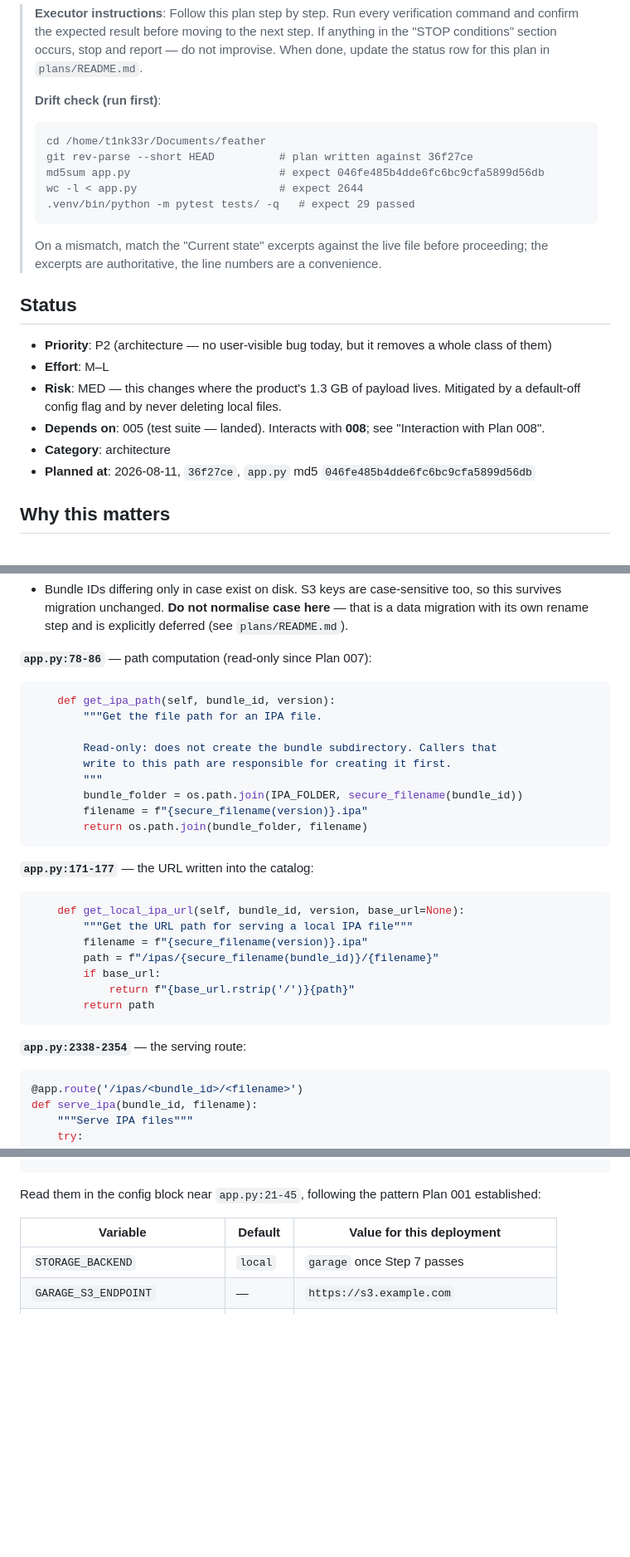
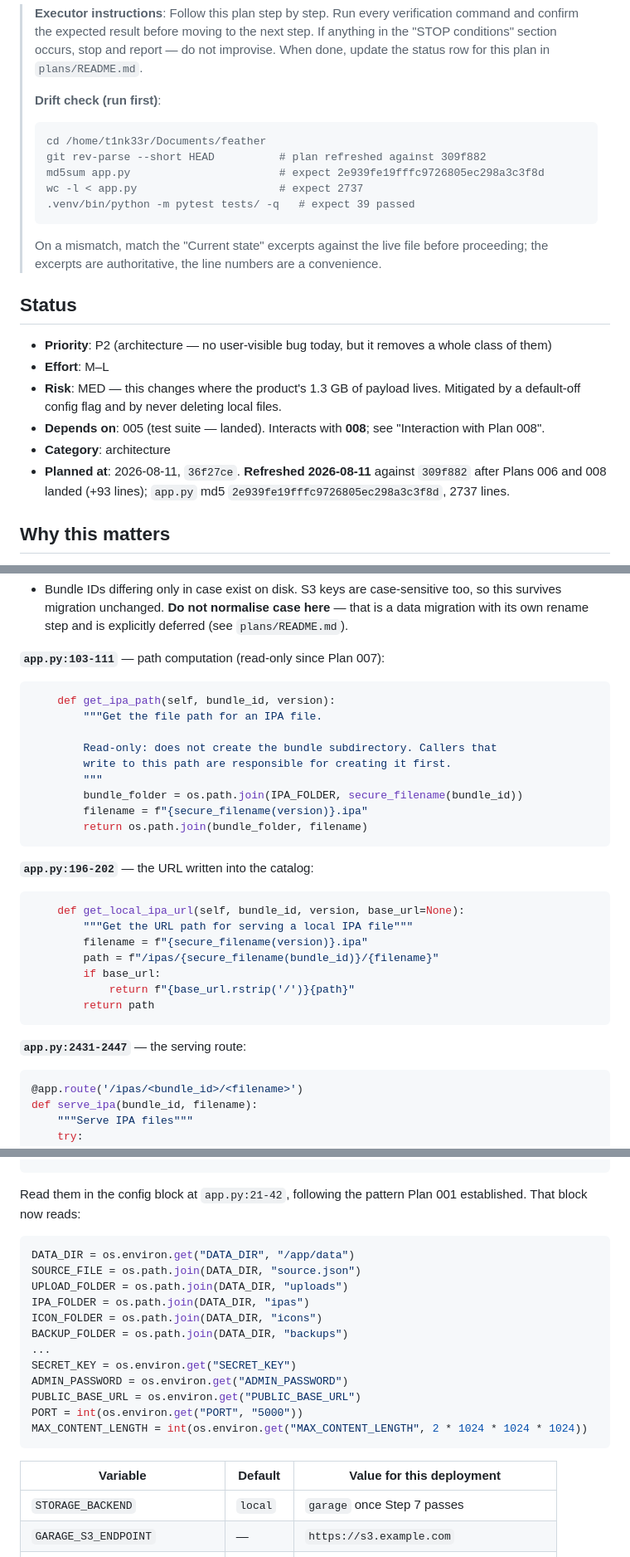
Before and after one commit to t1nk333r/feather, a Markdown page: plans/011-garage-s3-ipa-storage.md, 3 parts joined by grey strips. Shown at 83% size. Drawn GitHub-style; blank space fills up the shorter version.

Commit message:
docs(plans): refresh plan 011 after 006 and 008 landed
Plans 006 and 008 added 93 lines and moved every app.py reference in 011.
Re-verified all of them against b326010.

Plan 011 was written anticipating that 008 might land first; it has, so
the conditional guidance is now definite: resolve_base_url() exists at
app.py:64-77 and get_local_ipa_url was deliberately left unchanged by 008.
Both are explicitly out of scope for 011, and the Garage URL must not be
routed through resolve_base_url — that helper answers 'where is this
app?', not 'where is the object store?'.

Also marks 006's _lock/_backup_source machinery out of scope, with a note
not to take the lock from inside the storage classes, and inlines the
current config block so the executor matches the established pattern.

Co-Authored-By: Claude Opus 5 <noreply@anthropic.com>
Claude-Session: https://claude.ai/code/session_016ro9e9uGTXi1CyF22ET8zu

````diff
--- a/plans/011-garage-s3-ipa-storage.md
+++ b/plans/011-garage-s3-ipa-storage.md
@@ -9,10 +9,10 @@
 > **Drift check (run first)**:
 > ```
 > cd /home/t1nk33r/Documents/feather
-> git rev-parse --short HEAD          # plan written against 36f27ce
-> md5sum app.py                       # expect 046fe485b4dde6fc6bc9cfa5899d56db
-> wc -l < app.py                      # expect 2644
-> .venv/bin/python -m pytest tests/ -q   # expect 29 passed
+> git rev-parse --short HEAD          # plan refreshed against 309f882
+> md5sum app.py                       # expect 2e939fe19fffc9726805ec298a3c3f8d
+> wc -l < app.py                      # expect 2737
+> .venv/bin/python -m pytest tests/ -q   # expect 39 passed
 > ```
 > On a mismatch, match the "Current state" excerpts against the live file
 > before proceeding; the excerpts are authoritative, the line numbers are a
@@ -25,7 +25,7 @@
 - **Risk**: MED — this changes where the product's 1.3 GB of payload lives. Mitigated by a default-off config flag and by never deleting local files.
 - **Depends on**: 005 (test suite — landed). Interacts with **008**; see "Interaction with Plan 008".
 - **Category**: architecture
-- **Planned at**: 2026-08-11, `36f27ce`, `app.py` md5 `046fe485b4dde6fc6bc9cfa5899d56db`
+- **Planned at**: 2026-08-11, `36f27ce`. **Refreshed 2026-08-11** against `309f882` after Plans 006 and 008 landed (+93 lines); `app.py` md5 `2e939fe19fffc9726805ec298a3c3f8d`, 2737 lines.
 
 ## Why this matters
 
@@ -66,7 +66,7 @@ Three points that shape Step 5:
 - **Two `ORPHAN` files** are on disk but unreachable from the catalog. `com.Michael-128.qbitControl` is the case-collision twin of the catalogued `com.michael-128.qBitControl` (whose entry points at an external GitHub URL). Migrate orphans, but report them — do not silently drop 46 MB.
 - Bundle IDs differing only in case exist on disk. S3 keys are case-sensitive too, so this survives migration unchanged. **Do not normalise case here** — that is a data migration with its own rename step and is explicitly deferred (see `plans/README.md`).
 
-**`app.py:78-86`** — path computation (read-only since Plan 007):
+**`app.py:103-111`** — path computation (read-only since Plan 007):
 
 ```python
     def get_ipa_path(self, bundle_id, version):
@@ -80,7 +80,7 @@ Three points that shape Step 5:
         return os.path.join(bundle_folder, filename)
 ```
 
-**`app.py:171-177`** — the URL written into the catalog:
+**`app.py:196-202`** — the URL written into the catalog:
 
 ```python
     def get_local_ipa_url(self, bundle_id, version, base_url=None):
@@ -92,7 +92,7 @@ Three points that shape Step 5:
         return path
 ```
 
-**`app.py:2338-2354`** — the serving route:
+**`app.py:2431-2447`** — the serving route:
 
 ```python
 @app.route('/ipas/<bundle_id>/<filename>')
@@ -165,7 +165,23 @@ GARAGE_PUBLIC_BASE_URL=
 GARAGE_KEY_PREFIX=
 ```
 
-Read them in the config block near `app.py:21-45`, following the pattern Plan 001 established:
+Read them in the config block at `app.py:21-42`, following the pattern Plan 001 established. That block now reads:
+
+```python
+DATA_DIR = os.environ.get("DATA_DIR", "/app/data")
+SOURCE_FILE = os.path.join(DATA_DIR, "source.json")
+UPLOAD_FOLDER = os.path.join(DATA_DIR, "uploads")
+IPA_FOLDER = os.path.join(DATA_DIR, "ipas")
+ICON_FOLDER = os.path.join(DATA_DIR, "icons")
+BACKUP_FOLDER = os.path.join(DATA_DIR, "backups")
+...
+SECRET_KEY = os.environ.get("SECRET_KEY")
+ADMIN_PASSWORD = os.environ.get("ADMIN_PASSWORD")
+PUBLIC_BASE_URL = os.environ.get("PUBLIC_BASE_URL")
+PORT = int(os.environ.get("PORT", "5000"))
+MAX_CONTENT_LENGTH = int(os.environ.get("MAX_CONTENT_LENGTH", 2 * 1024 * 1024 * 1024))
+```
+
 
 | Variable | Default | Value for this deployment |
 |---|---|---|
````
Also changed, not shown: other parts of plans/011-garage-s3-ipa-storage.md (+10 -6 lines).
